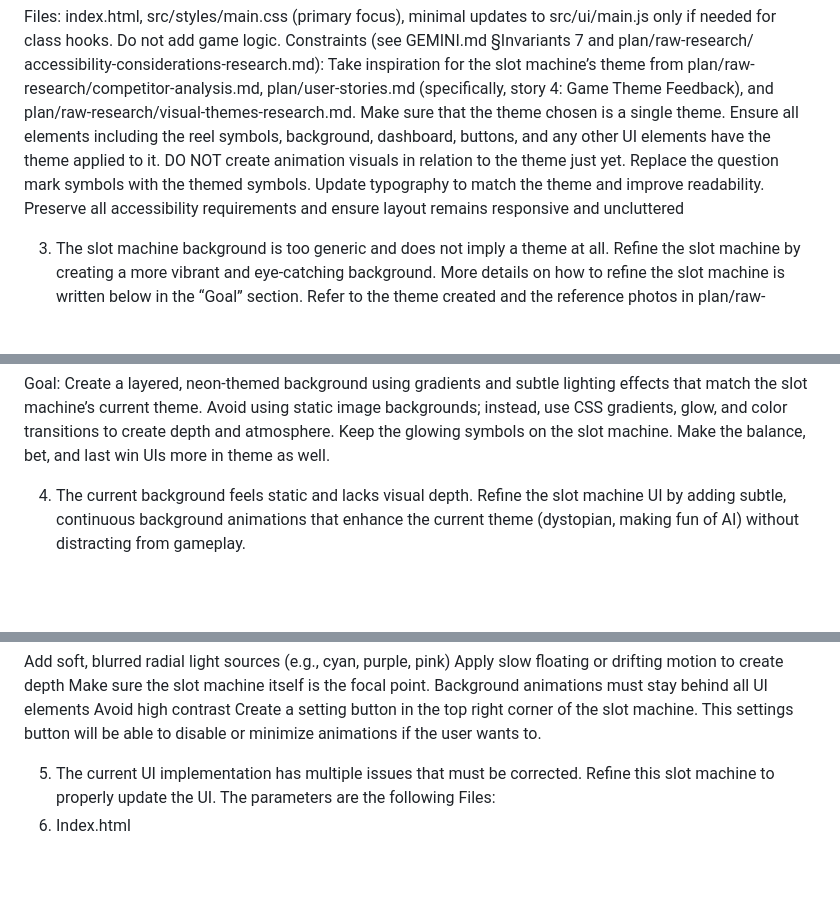
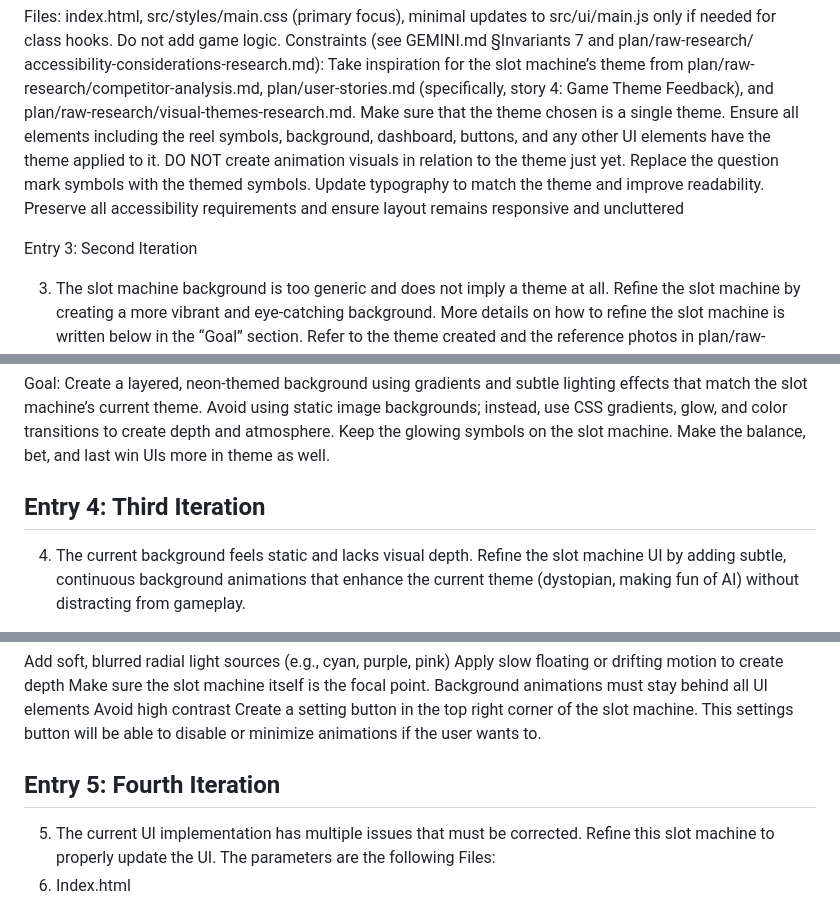
Before and after one commit to cse110-sp26-group16/Slot-Machine-V2, a Markdown page: plan/ai-use-log.md, 3 parts joined by grey strips. Drawn GitHub-style; blank space fills up the shorter version.

```diff
--- a/plan/ai-use-log.md
+++ b/plan/ai-use-log.md
@@ -42,6 +43,8 @@ Constraints (see GEMINI.md §Invariants 7 and plan/raw-research/ accessibility-c
 Take inspiration for the slot machine’s theme from plan/raw-research/competitor-analysis.md,
 plan/user-stories.md (specifically, story 4: Game Theme Feedback), and plan/raw-research/visual-themes-research.md. Make sure that the theme chosen is a single theme. Ensure all elements including the reel symbols, background, dashboard, buttons, and any other UI elements have the theme applied to it. DO NOT create animation visuals in relation to the theme just yet. Replace the question mark symbols with the themed symbols. Update typography to match the theme and improve readability. Preserve all accessibility requirements and ensure layout remains responsive and uncluttered
 
+Entry 3: Second Iteration
+
 
 3. The slot machine background is too generic and does not imply a theme at all. Refine the slot machine by creating a more vibrant and eye-catching background. More details on how to refine the slot machine is written below in the “Goal” section. Refer to the theme created and the reference photos in plan/raw-research/visual-themes-research.md.
 
@@ -50,6 +53,8 @@ Files: index.html, src/styles/main.css, minimal updates to src/ui/main.js only i
 Constraints (see GEMINI.md §Invariants 7 and plan/raw-research/ accessibility-considerations-research.md). Ensure all elements including the reel symbols, background, dashboard, buttons, and any other UI elements have the theme applied to it
 
 Goal: Create a layered, neon-themed background using gradients and subtle lighting effects that match the slot machine’s current theme. Avoid using static image backgrounds; instead, use CSS gradients, glow, and color transitions to create depth and atmosphere. Keep the glowing symbols on the slot machine. Make the balance, bet, and last win UIs more in theme as well.
+
+## Entry 4: Third Iteration
 
 
 4. The current background feels static and lacks visual depth. Refine the slot machine UI by adding subtle, continuous background animations that enhance the current theme (dystopian, making fun of AI)  without distracting from gameplay.
@@ -70,6 +75,8 @@ Make sure the slot machine itself is the focal point.
 Background animations must stay behind all UI elements
 Avoid high contrast
 Create a setting button in the top right corner of the slot machine. This settings button will be able to disable or minimize animations if the user wants to.
+
+## Entry 5: Fourth Iteration
 
 5. The current UI implementation has multiple issues that must be corrected. Refine this slot machine to properly update the UI. The parameters are the following
 Files:
```
Also changed, not shown: other parts of plan/ai-use-log.md (+72 -6 lines).
